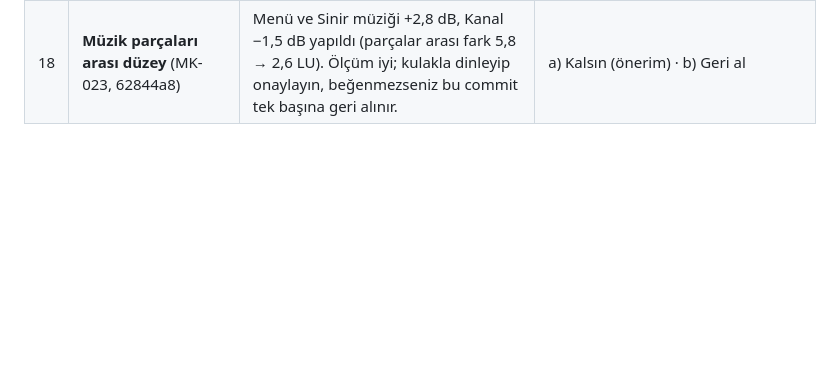
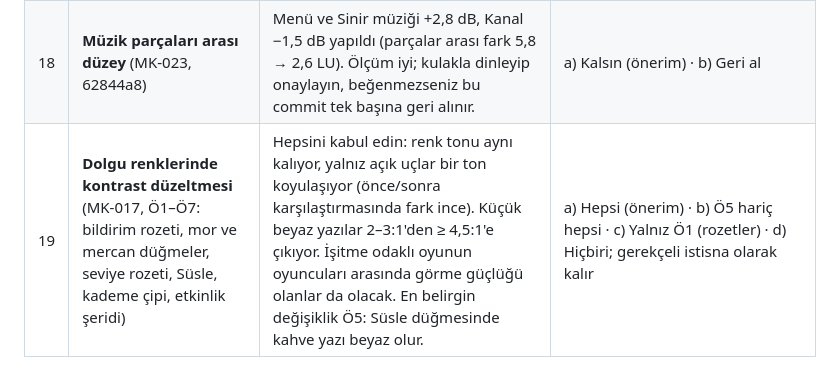
Before and after one commit to aihearX/Oyun, a Markdown page: docs/yonetim/durum.md, the part around the change. Rendered like a GitHub page; blank space fills up the shorter version.

```diff
--- a/docs/yonetim/durum.md
+++ b/docs/yonetim/durum.md
@@ -70,3 +70,4 @@ Ayrıntılı iş listesi: [`is-listesi.md`](is-listesi.md). Taslaklar: [`gizlili
 | 16 | **15 kısa satırın ses düzeyi** (ses-duzeyi.md) | 15 satır (çoğu 3 sn'den kısa) 2–8 LU sessiz. Önerim: yalnız kazanç (ses aynı, sadece yükseltme); dosya içeriği ve tını değişmez. | a) Yalnız kazanç (önerim) · b) Oyunda satır başı kazanç tablosu (dosya değişmez) · c) Olduğu gibi |
 | 17 | **Anlatım sırasında müzik ne kadar kısılsın?** | Bugün 0.3 (−10 dB). Ölçüm dengeli diyor; değiştirmeyin. Dinleyip "müzik çok kayboluyor" derseniz 0.45. | a) 0.3 kalsın (önerim) · b) 0.45–0.5 |
 | 18 | **Müzik parçaları arası düzey** (MK-023, 62844a8) | Menü ve Sinir müziği +2,8 dB, Kanal −1,5 dB yapıldı (parçalar arası fark 5,8 → 2,6 LU). Ölçüm iyi; kulakla dinleyip onaylayın, beğenmezseniz bu commit tek başına geri alınır. | a) Kalsın (önerim) · b) Geri al |
+| 19 | **Dolgu renklerinde kontrast düzeltmesi** (MK-017, Ö1–Ö7: bildirim rozeti, mor ve mercan düğmeler, seviye rozeti, Süsle, kademe çipi, etkinlik şeridi) | Hepsini kabul edin: renk tonu aynı kalıyor, yalnız açık uçlar bir ton koyulaşıyor (önce/sonra karşılaştırmasında fark ince). Küçük beyaz yazılar 2–3:1'den ≥ 4,5:1'e çıkıyor. İşitme odaklı oyunun oyuncuları arasında görme güçlüğü olanlar da olacak. En belirgin değişiklik Ö5: Süsle düğmesinde kahve yazı beyaz olur. | a) Hepsi (önerim) · b) Ö5 hariç hepsi · c) Yalnız Ö1 (rozetler) · d) Hiçbiri; gerekçeli istisna olarak kalır |
```
Also changed, not shown: docs/yonetim/is-listesi.md (+2 -2 lines).
